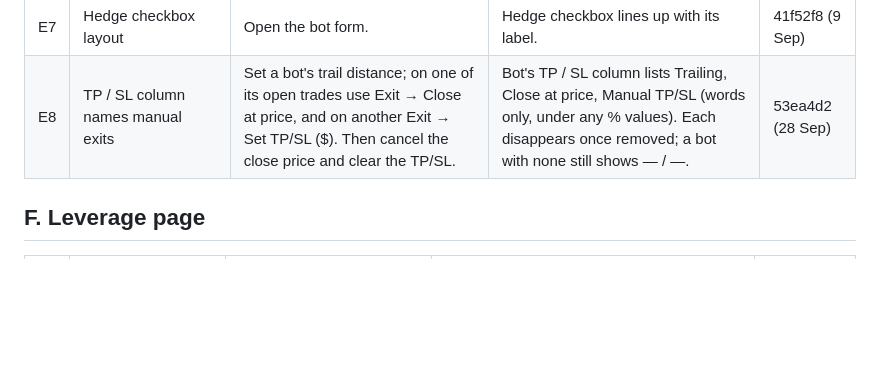
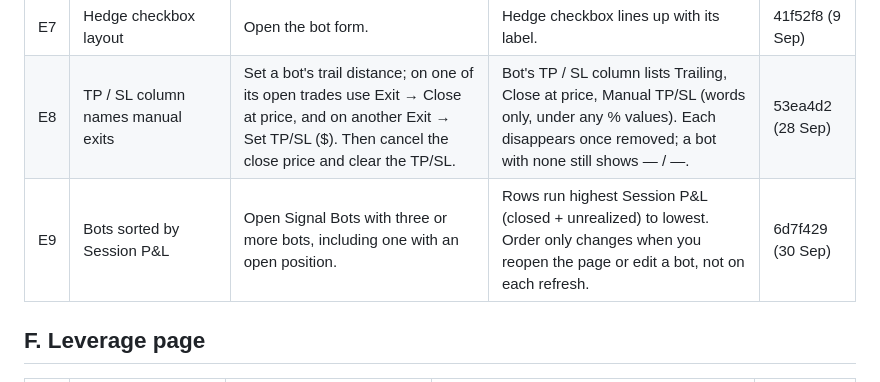
Before and after one commit to ocrumbie-stack/Deriv-Synthetic-Platform, a Markdown page: CHECKLIST.md, the part around the change. GitHub-like rendering; blank space fills up the shorter version.

Commit message:
Add the Signal Bots sort to the checklist
Co-Authored-By: Claude Opus 5.5 <noreply@anthropic.com>

```diff
--- a/CHECKLIST.md
+++ b/CHECKLIST.md
@@ -89,6 +89,7 @@ This file and that page list the same items - when adding a fix, update both.
 | E6 | Blank bot leverage means Auto | Leave bot leverage blank; set the symbol on the Leverage page. | Trade uses the Leverage page's value. | 89c7705 (15 Sep) |
 | E7 | Hedge checkbox layout | Open the bot form. | Hedge checkbox lines up with its label. | 41f52f8 (9 Sep) |
 | E8 | TP / SL column names manual exits | Set a bot's trail distance; on one of its open trades use Exit → Close at price, and on another Exit → Set TP/SL ($). Then cancel the close price and clear the TP/SL. | Bot's TP / SL column lists Trailing, Close at price, Manual TP/SL (words only, under any % values). Each disappears once removed; a bot with none still shows — / —. | 53ea4d2 (28 Sep) |
+| E9 | Bots sorted by Session P&L | Open Signal Bots with three or more bots, including one with an open position. | Rows run highest Session P&L (closed + unrealized) to lowest. Order only changes when you reopen the page or edit a bot, not on each refresh. | 6d7f429 (30 Sep) |
 
 ## F. Leverage page
 
```
